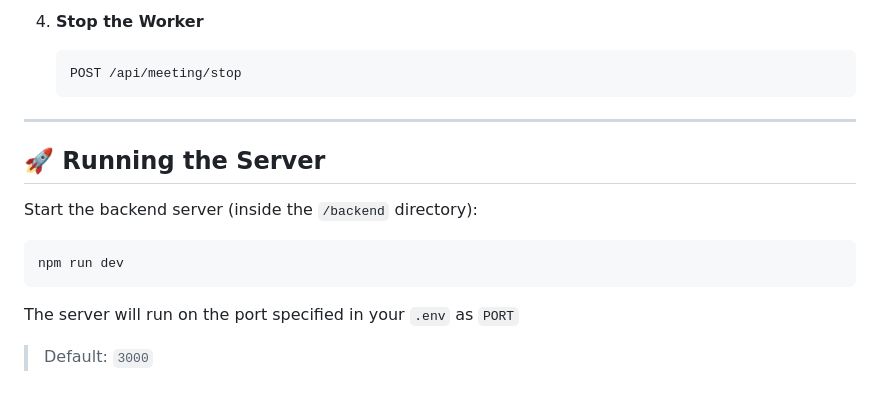
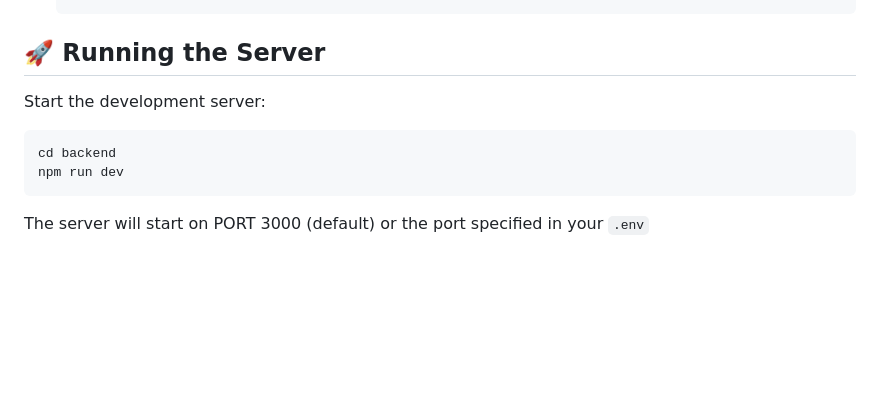
Before and after one commit to rx6ru/Concize, a Markdown page: README.md, the part around the change printed below. Rendered like a GitHub page; blank space fills up the shorter version.

````diff
--- a/README.md
+++ b/README.md
@@ -125,21 +128,12 @@ To use the pipeline, follow this sequence:
    ```
-
-4. **Stop the Worker**
-
-   ```http
-   POST /api/meeting/stop
-   ```
-
----
 
 ## 🚀 Running the Server
 
-Start the backend server (inside the `/backend` directory):
+Start the development server:
 
 ```bash
+cd backend
 npm run dev
 ```
 
-The server will run on the port specified in your `.env` as `PORT`
-
-> Default: `3000`
+The server will start on PORT 3000 (default) or the port specified in your `.env`
````
Also changed, not shown: other parts of README.md (+79 -76 lines), image.png (added).
